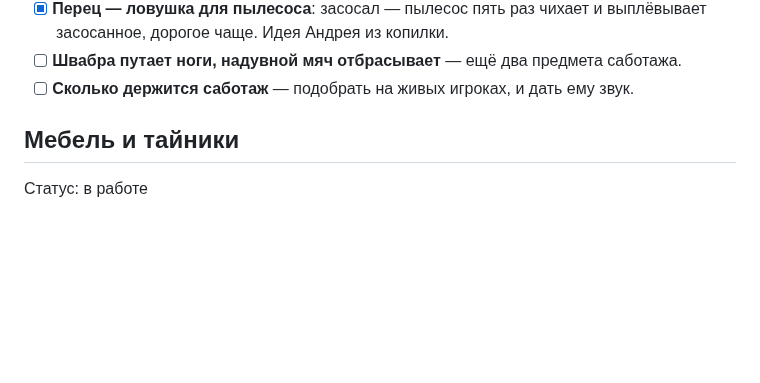
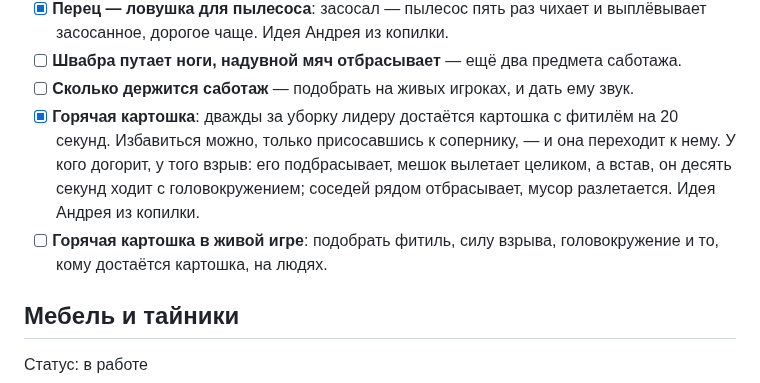
Before and after one commit to andmakerX/kak-pylesosit, a Markdown page: roadmap.md, the part around the change. Drawn GitHub-style; blank space fills up the shorter version.

```diff
--- a/roadmap.md
+++ b/roadmap.md
@@ -136,6 +136,12 @@
   дорогое чаще. Идея Андрея из копилки.
 - [ ] **Швабра путает ноги, надувной мяч отбрасывает** — ещё два предмета саботажа.
 - [ ] **Сколько держится саботаж** — подобрать на живых игроках, и дать ему звук.
+- [x] **Горячая картошка**: дважды за уборку лидеру достаётся картошка с фитилём на 20 секунд.
+  Избавиться можно, только присосавшись к сопернику, — и она переходит к нему. У кого догорит, у того
+  взрыв: его подбрасывает, мешок вылетает целиком, а встав, он десять секунд ходит с головокружением;
+  соседей рядом отбрасывает, мусор разлетается. Идея Андрея из копилки.
+- [ ] **Горячая картошка в живой игре**: подобрать фитиль, силу взрыва, головокружение и то, кому
+  достаётся картошка, на людях.
 
 ## Мебель и тайники
 Статус: в работе
```
Also changed, not shown: changelog.md (+14 -0 lines).
